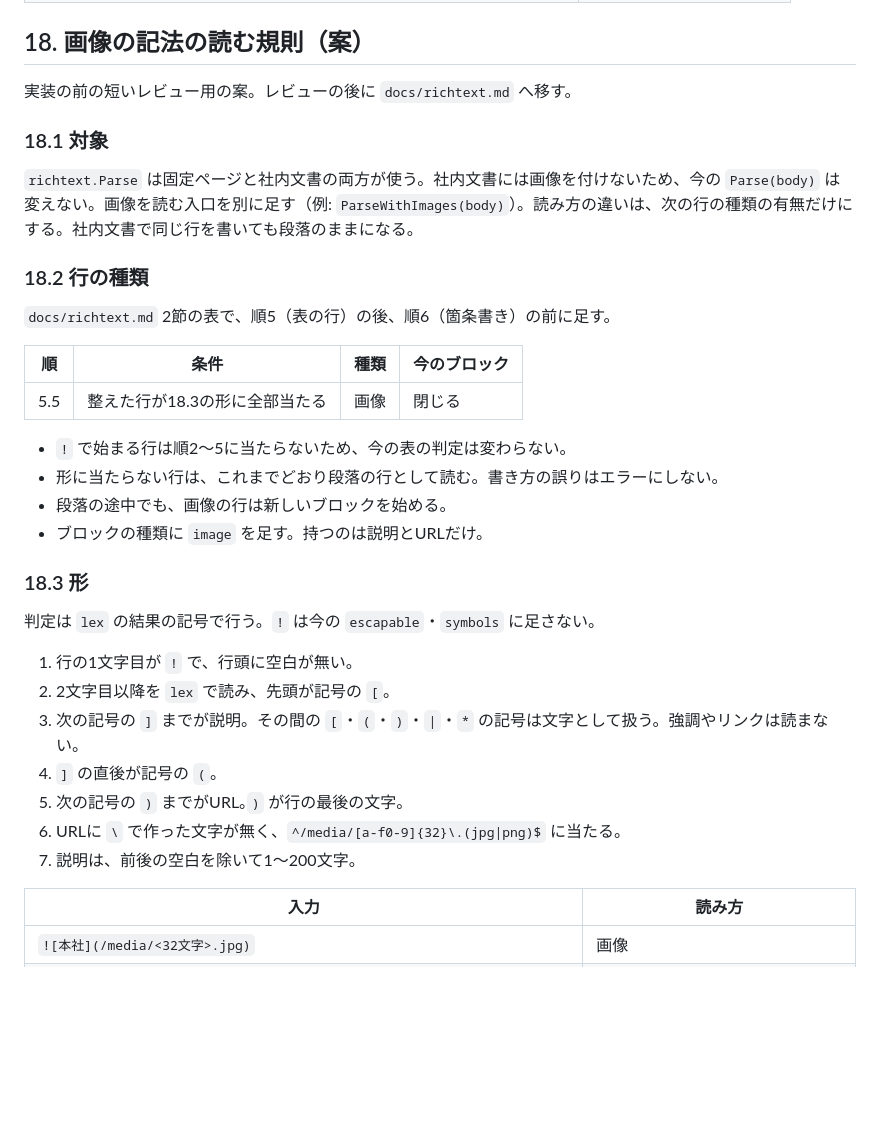
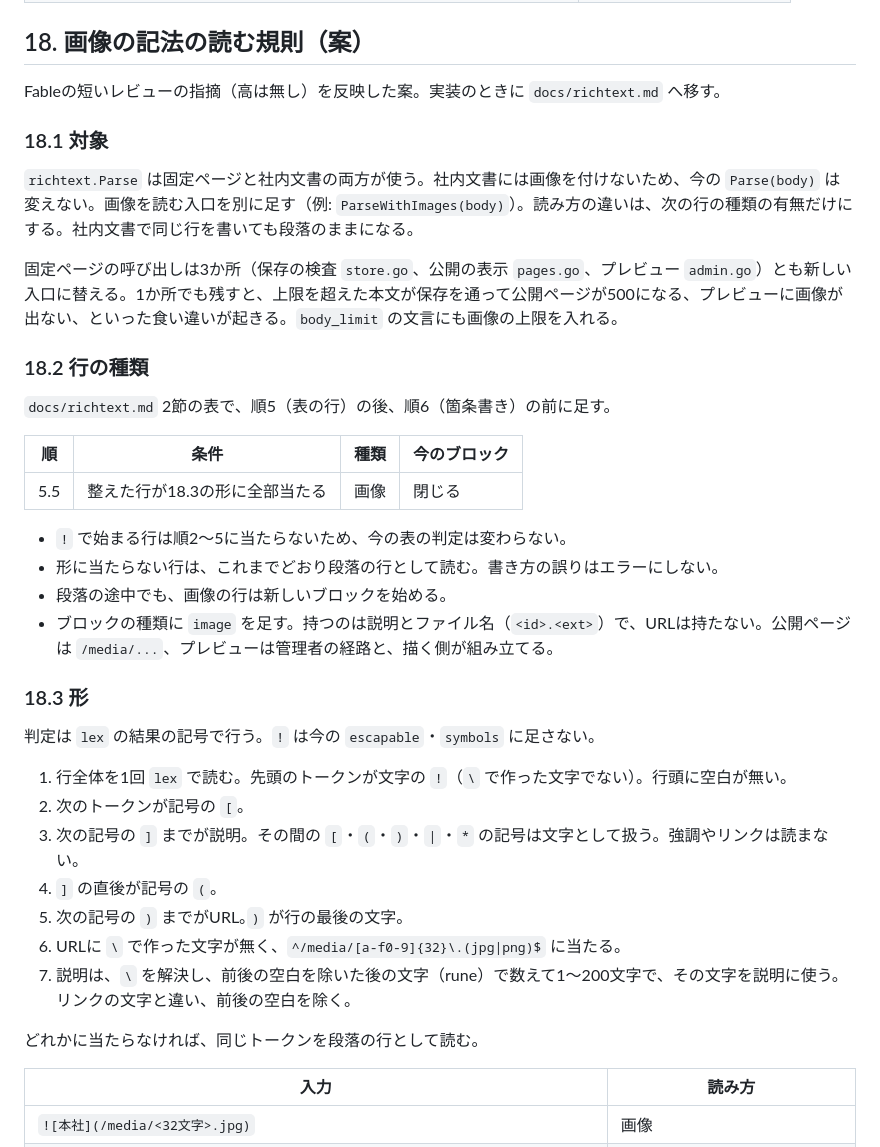
Before and after one commit to hideshi/minimal-web-kit, a Markdown page: docs/plans/media-plan.md, the part around one of its changes. Drawn GitHub-style; blank space fills up the shorter version.

```diff
--- a/docs/plans/media-plan.md
+++ b/docs/plans/media-plan.md
@@ -348,11 +348,13 @@ FableとSolの指摘のうち、主なものはコードで確かめた（`ReadT
 
 ## 18. 画像の記法の読む規則（案）
 
-実装の前の短いレビュー用の案。レビューの後に `docs/richtext.md` へ移す。
+Fableの短いレビューの指摘（高は無し）を反映した案。実装のときに `docs/richtext.md` へ移す。
 
 ### 18.1 対象
 
 `richtext.Parse` は固定ページと社内文書の両方が使う。社内文書には画像を付けないため、今の `Parse(body)` は変えない。画像を読む入口を別に足す（例: `ParseWithImages(body)`）。読み方の違いは、次の行の種類の有無だけにする。社内文書で同じ行を書いても段落のままになる。
+
+固定ページの呼び出しは3か所（保存の検査 `store.go`、公開の表示 `pages.go`、プレビュー `admin.go`）とも新しい入口に替える。1か所でも残すと、上限を超えた本文が保存を通って公開ページが500になる、プレビューに画像が出ない、といった食い違いが起きる。`body_limit` の文言にも画像の上限を入れる。
 
 ### 18.2 行の種類
 
@@ -365,19 +367,21 @@ FableとSolの指摘のうち、主なものはコードで確かめた（`ReadT
 - `!` で始まる行は順2〜5に当たらないため、今の表の判定は変わらない。
 - 形に当たらない行は、これまでどおり段落の行として読む。書き方の誤りはエラーにしない。
 - 段落の途中でも、画像の行は新しいブロックを始める。
-- ブロックの種類に `image` を足す。持つのは説明とURLだけ。
+- ブロックの種類に `image` を足す。持つのは説明とファイル名（`<id>.<ext>`）で、URLは持たない。公開ページは `/media/...`、プレビューは管理者の経路と、描く側が組み立てる。
 
 ### 18.3 形
 
 判定は `lex` の結果の記号で行う。`!` は今の `escapable`・`symbols` に足さない。
 
-1. 行の1文字目が `!` で、行頭に空白が無い。
-2. 2文字目以降を `lex` で読み、先頭が記号の `[`。
+1. 行全体を1回 `lex` で読む。先頭のトークンが文字の `!`（`\` で作った文字でない）。行頭に空白が無い。
+2. 次のトークンが記号の `[`。
 3. 次の記号の `]` までが説明。その間の `[`・`(`・`)`・`|`・`*` の記号は文字として扱う。強調やリンクは読まない。
 4. `]` の直後が記号の `(`。
 5. 次の記号の `)` までがURL。`)` が行の最後の文字。
 6. URLに `\` で作った文字が無く、`^/media/[a-f0-9]{32}\.(jpg|png)$` に当たる。
-7. 説明は、前後の空白を除いて1〜200文字。
+7. 説明は、`\` を解決し、前後の空白を除いた後の文字（rune）で数えて1〜200文字で、その文字を説明に使う。リンクの文字と違い、前後の空白を除く。
+
+どれかに当たらなければ、同じトークンを段落の行として読む。
 
 | 入力 | 読み方 |
 |---|---|
```
Also changed, not shown: other parts of docs/plans/media-plan.md (+19 -6 lines).
